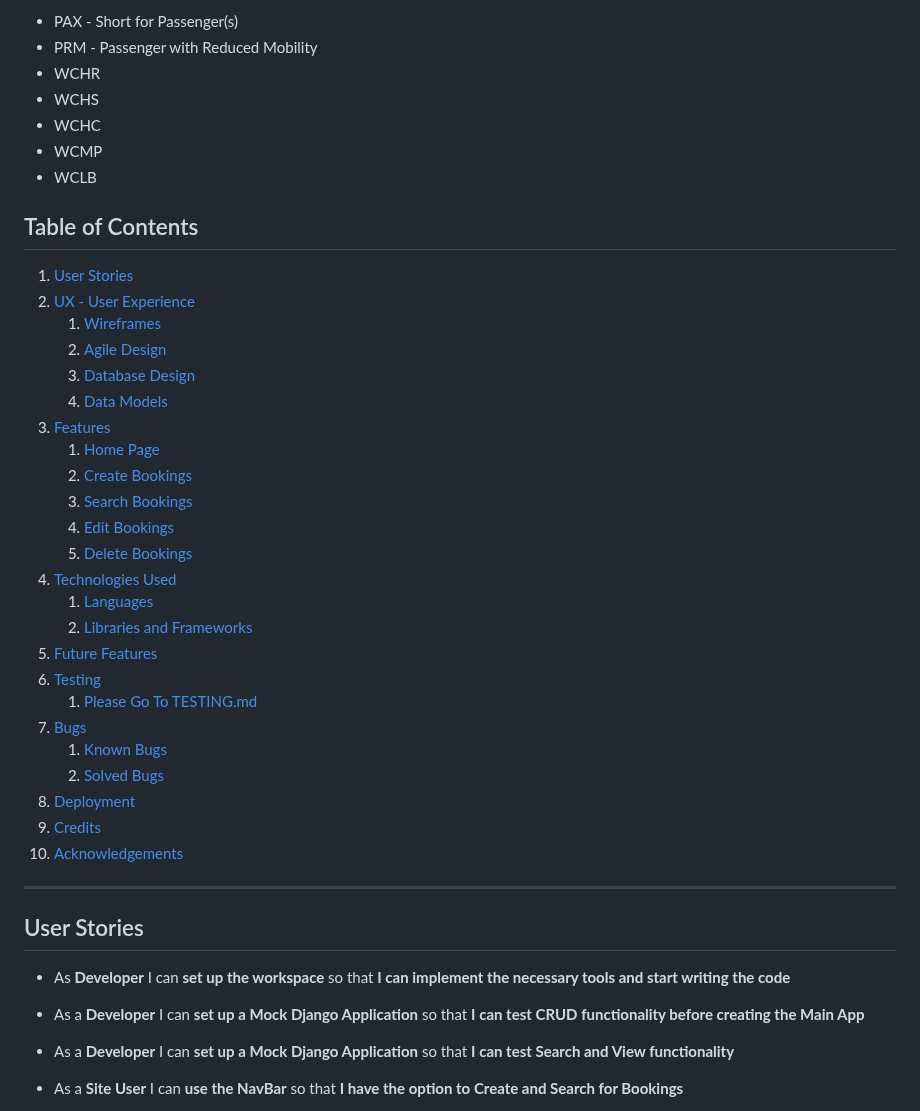
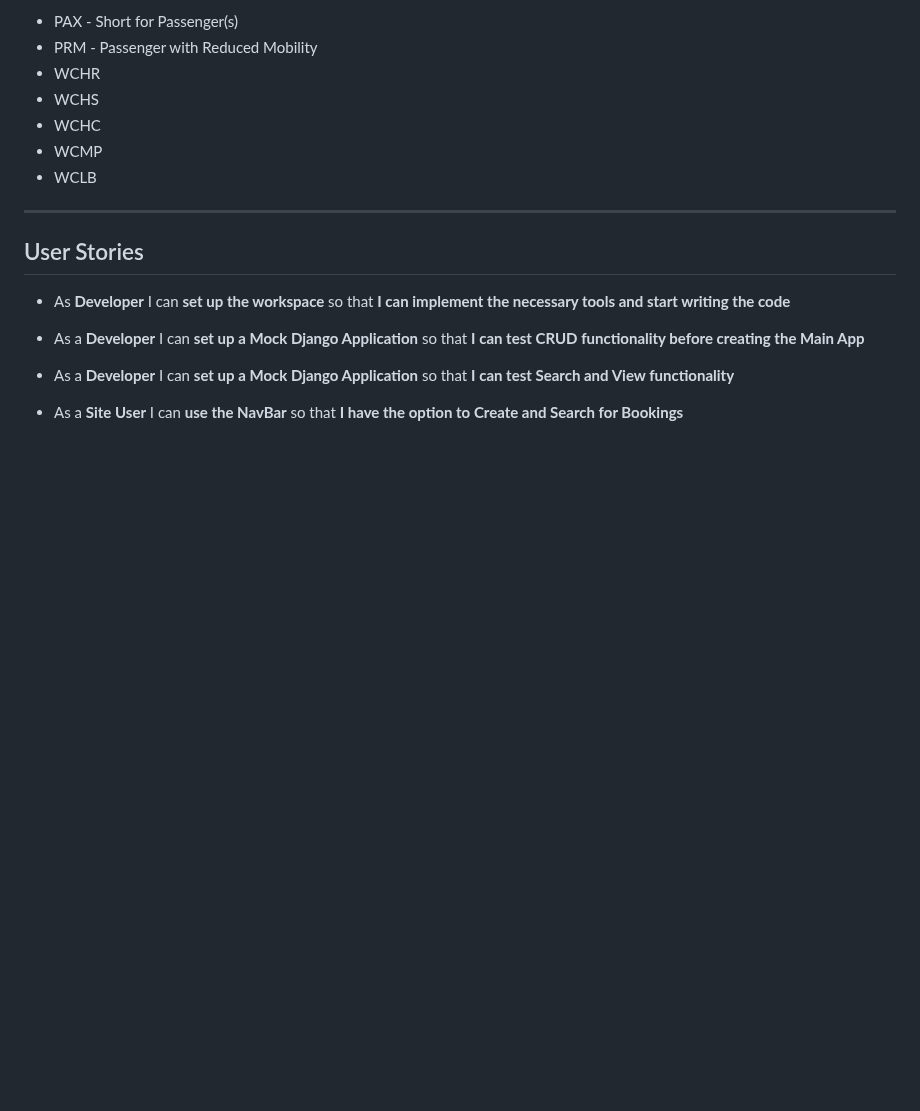
Before and after one commit to DelroyGayle/manx-airlines-booking-system-pp4-version2, a Markdown page: README.md, the part around one of its changes. Rendered like a GitHub page; blank space fills up the shorter version.

```diff
--- a/README.md
+++ b/README.md
@@ -41,35 +70,8 @@ Here are a sample of some of the terms used
 * WCMP
 * WCLB
 
+***
 
-## Table of Contents
-
-1. [User Stories](#user-stories)
-2. [UX - User Experience](#ux-user-experience)
-   1. [Wireframes](#wireframes)
-   3. [Agile Design](#agile-design)
-   3. [Database Design](#database-design)
-   4. [Data Models](#data-models)
-3. [Features](#features)
-   1. [Home Page](#home-page)
-   2. [Create Bookings](#create-bookings)
-   3. [Search Bookings](#search-bookings)
-   4. [Edit Bookings](#edit-bookings)
-   5. [Delete Bookings](#delete-bookings)
-4. [Technologies Used](#technologies-used)
-    1. [Languages](#languages)
-    2. [Libraries and Frameworks](#languages-and-frameworks)
-5. [Future Features](#future-features)
-6. [Testing](#testing)
-    1. [Please Go To TESTING.md](https://github.com/DelroyGayle/manx-airlines-booking-system-p4/blob/main/TESTING.md)
-7. [Bugs](#bugs)
-     1. [Known Bugs](#known-bugs)
-     2. [Solved Bugs](#solved-bugs)
-8. [Deployment](#deployment)
-10. [Credits](#credits)
-11. [Acknowledgements](#acknowledgements)
-
-***
 ## User Stories
 
 * As **Developer** I can **set up the workspace** so that **I can implement the necessary tools and start writing the code**
```
Also changed, not shown: other parts of README.md (+29 -2 lines).
